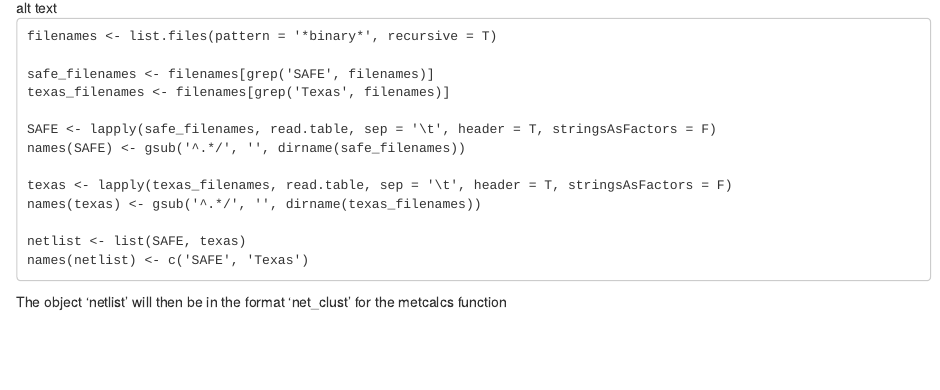
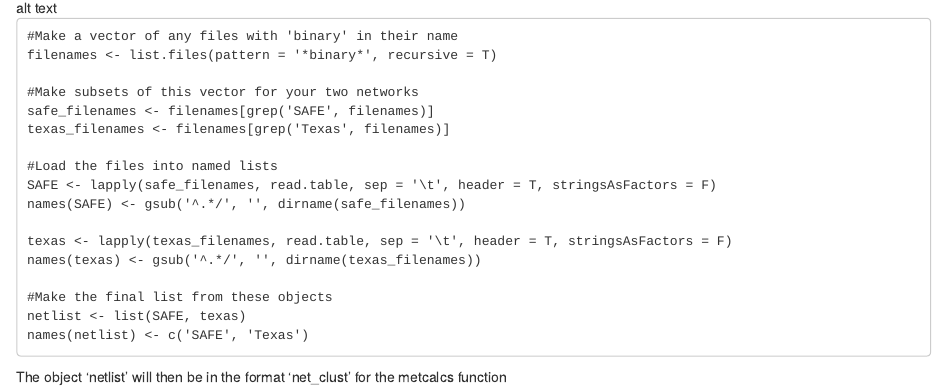
Before and after one commit to hemprichbennett/LOTUS, an R Markdown document (README.Rmd): the page in a window 1100 px wide, from 2350 px down. Rendered offline with R 4.5, knitr and Pandoc, with nearby package versions.

Commit message:
Added comments to the code

````diff
--- a/README.Rmd
+++ b/README.Rmd
@@ -51,17 +51,21 @@ This asumes that you're working in a directory with two subdirectories, 'SAFE' a
 
 ![alt text](example_images/example_data_layout.png)
 ```
+#Make a vector of any files with 'binary' in their name
 filenames <- list.files(pattern = '*binary*', recursive = T)
 
+#Make subsets of this vector for your two networks
 safe_filenames <- filenames[grep('SAFE', filenames)]
 texas_filenames <- filenames[grep('Texas', filenames)]
 
+#Load the files into named lists
 SAFE <- lapply(safe_filenames, read.table, sep = '\t', header = T, stringsAsFactors = F)
 names(SAFE) <- gsub('^.*/', '', dirname(safe_filenames))
 
 texas <- lapply(texas_filenames, read.table, sep = '\t', header = T, stringsAsFactors = F)
 names(texas) <- gsub('^.*/', '', dirname(texas_filenames))
 
+#Make the final list from these objects
 netlist <- list(SAFE, texas)
 names(netlist) <- c('SAFE', 'Texas')
 ```
````
